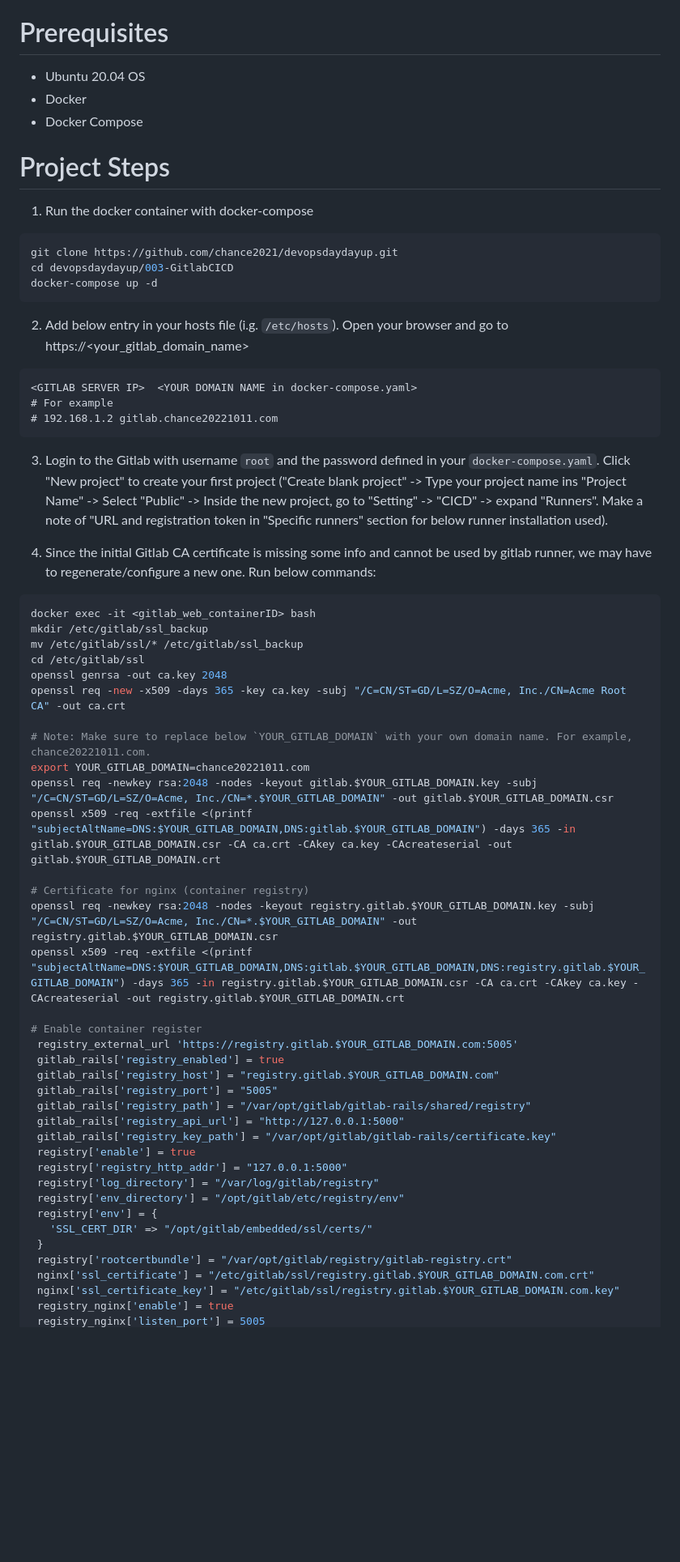
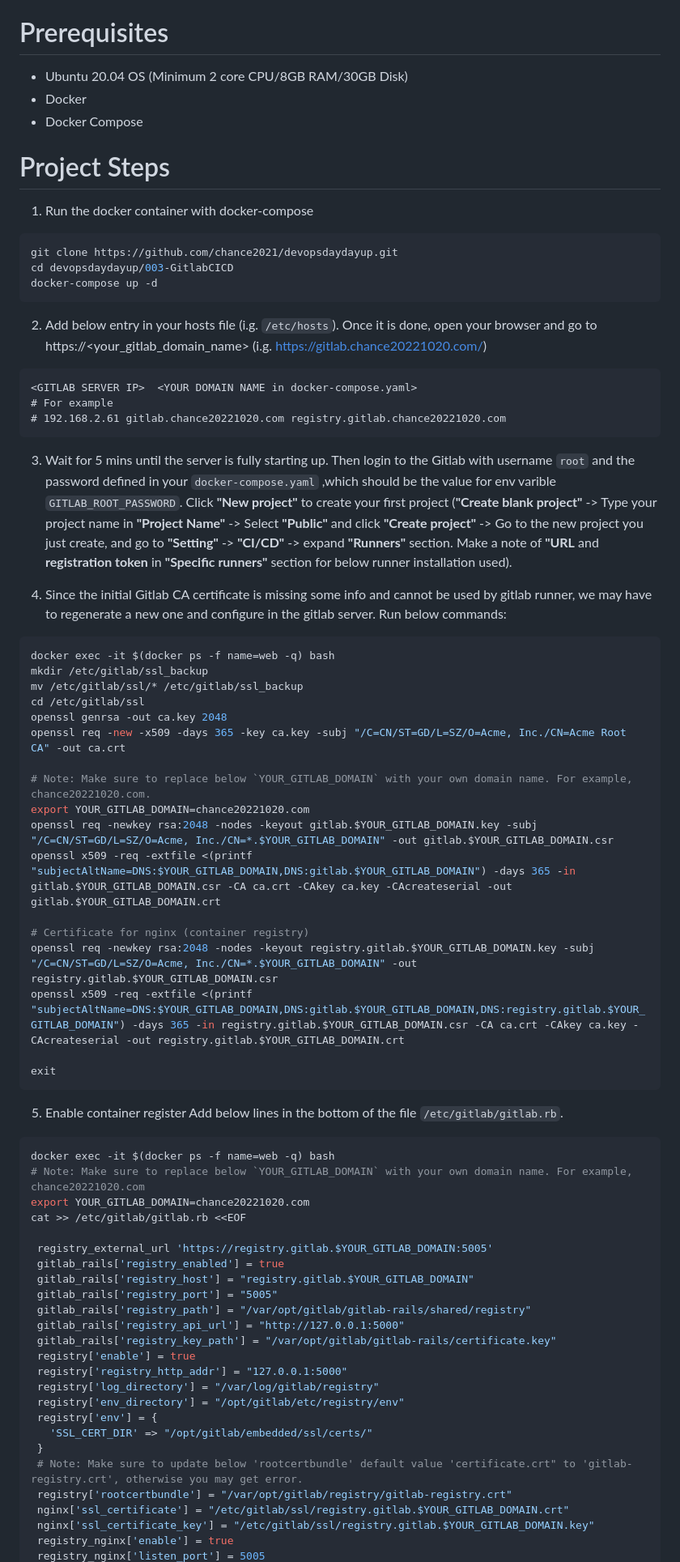
Before and after one commit to chance2021/devopsdaydayup, a Markdown page: 003-GitlabCICD/README.md, the part around one of its changes. Shown at 81% size. Rendered like a GitHub page; blank space fills up the shorter version.

````diff
--- a/003-GitlabCICD/README.md
+++ b/003-GitlabCICD/README.md
@@ -11,7 +11,7 @@ Understand how to setup/configure Gitlab as CICD pipeline. Familarize with gitla
 4. [Reference](#reference)
 
 # <a name="prerequisites">Prerequisites</a>
-- Ubuntu 20.04 OS
+- Ubuntu 20.04 OS (Minimum 2 core CPU/8GB RAM/30GB Disk)
 - Docker
 - Docker Compose
 
@@ -23,26 +23,28 @@ cd devopsdaydayup/003-GitlabCICD
 docker-compose up -d
 ```
 
-2. Add below entry in your hosts file (i.g. `/etc/hosts`). Open your browser and go to https://<your_gitlab_domain_name>
+2. Add below entry in your hosts file (i.g. `/etc/hosts`). Once it is done, open your browser and go to https://<your_gitlab_domain_name>  (i.g. https://gitlab.chance20221020.com/)
 ```
 <GITLAB SERVER IP>  <YOUR DOMAIN NAME in docker-compose.yaml>
 # For example
-# 192.168.1.2 gitlab.chance20221011.com
+# 192.168.2.61 gitlab.chance20221020.com registry.gitlab.chance20221020.com
 ```
 
-3. Login to the Gitlab with username `root` and the password defined in your `docker-compose.yaml`. Click "New project" to create your first project ("Create blank project" -> Type your project name ins "Project Name" -> Select  "Public" -> Inside the new project, go to "Setting" -> "CICD" -> expand "Runners". Make a note of "URL and registration token in "Specific runners" section for below runner installation used).
+3. Wait for 5 mins until the server is fully starting up. Then login to the Gitlab with username `root` and the password defined in your `docker-compose.yaml` ,which should be the value for env varible `GITLAB_ROOT_PASSWORD`.
+Click **"New project"** to create your first project (**"Create blank project"** -> Type your project name in **"Project Name"** -> Select  **"Public"** and click **"Create project"** -> Go to the new project you just create, and go to **"Setting"** -> **"CI/CD"** -> expand **"Runners"** section. Make a note of **"URL** and **registration token** in **"Specific runners"** section for below runner installation used).
 
-4. Since the initial Gitlab CA certificate is missing some info and cannot be used by gitlab runner, we may have to regenerate/configure a new one. Run below commands:
+4. Since the initial Gitlab CA certificate is missing some info and cannot be used by gitlab runner, we may have to regenerate a new one and configure in the gitlab server.
+Run below commands:
 ```bash
-docker exec -it <gitlab_web_containerID> bash
+docker exec -it $(docker ps -f name=web -q) bash
 mkdir /etc/gitlab/ssl_backup
 mv /etc/gitlab/ssl/* /etc/gitlab/ssl_backup
 cd /etc/gitlab/ssl
 openssl genrsa -out ca.key 2048
 openssl req -new -x509 -days 365 -key ca.key -subj "/C=CN/ST=GD/L=SZ/O=Acme, Inc./CN=Acme Root CA" -out ca.crt
 
-# Note: Make sure to replace below `YOUR_GITLAB_DOMAIN` with your own domain name. For example, chance20221011.com.
-export YOUR_GITLAB_DOMAIN=chance20221011.com
+# Note: Make sure to replace below `YOUR_GITLAB_DOMAIN` with your own domain name. For example, chance20221020.com.
+export YOUR_GITLAB_DOMAIN=chance20221020.com
 openssl req -newkey rsa:2048 -nodes -keyout gitlab.$YOUR_GITLAB_DOMAIN.key -subj "/C=CN/ST=GD/L=SZ/O=Acme, Inc./CN=*.$YOUR_GITLAB_DOMAIN" -out gitlab.$YOUR_GITLAB_DOMAIN.csr
 openssl x509 -req -extfile <(printf "subjectAltName=DNS:$YOUR_GITLAB_DOMAIN,DNS:gitlab.$YOUR_GITLAB_DOMAIN") -days 365 -in gitlab.$YOUR_GITLAB_DOMAIN.csr -CA ca.crt -CAkey ca.key -CAcreateserial -out gitlab.$YOUR_GITLAB_DOMAIN.crt
 
@@ -50,10 +52,19 @@ openssl x509 -req -extfile <(printf "subjectAltName=DNS:$YOUR_GITLAB_DOMAIN,DNS:
 openssl req -newkey rsa:2048 -nodes -keyout registry.gitlab.$YOUR_GITLAB_DOMAIN.key -subj "/C=CN/ST=GD/L=SZ/O=Acme, Inc./CN=*.$YOUR_GITLAB_DOMAIN" -out registry.gitlab.$YOUR_GITLAB_DOMAIN.csr
 openssl x509 -req -extfile <(printf "subjectAltName=DNS:$YOUR_GITLAB_DOMAIN,DNS:gitlab.$YOUR_GITLAB_DOMAIN,DNS:registry.gitlab.$YOUR_GITLAB_DOMAIN") -days 365 -in registry.gitlab.$YOUR_GITLAB_DOMAIN.csr -CA ca.crt -CAkey ca.key -CAcreateserial -out registry.gitlab.$YOUR_GITLAB_DOMAIN.crt
 
-# Enable container register
- registry_external_url 'https://registry.gitlab.$YOUR_GITLAB_DOMAIN.com:5005'
+exit
+```
+5. Enable container register
+Add below lines in the bottom of the file `/etc/gitlab/gitlab.rb`.
+```bash
+docker exec -it $(docker ps -f name=web -q) bash
+# Note: Make sure to replace below `YOUR_GITLAB_DOMAIN` with your own domain name. For example, chance20221020.com
+export YOUR_GITLAB_DOMAIN=chance20221020.com
+cat >> /etc/gitlab/gitlab.rb <<EOF
+
+ registry_external_url 'https://registry.gitlab.$YOUR_GITLAB_DOMAIN:5005'
  gitlab_rails['registry_enabled'] = true
- gitlab_rails['registry_host'] = "registry.gitlab.$YOUR_GITLAB_DOMAIN.com"
+ gitlab_rails['registry_host'] = "registry.gitlab.$YOUR_GITLAB_DOMAIN"
  gitlab_rails['registry_port'] = "5005"
  gitlab_rails['registry_path'] = "/var/opt/gitlab/gitlab-rails/shared/registry"
  gitlab_rails['registry_api_url'] = "http://127.0.0.1:5000"
@@ -65,8 +76,9 @@ openssl x509 -req -extfile <(printf "subjectAltName=DNS:$YOUR_GITLAB_DOMAIN,DNS:
  registry['env'] = {
    'SSL_CERT_DIR' => "/opt/gitlab/embedded/ssl/certs/"
  }
+ # Note: Make sure to update below 'rootcertbundle' default value 'certificate.crt" to 'gitlab-registry.crt', otherwise you may get error.
  registry['rootcertbundle'] = "/var/opt/gitlab/registry/gitlab-registry.crt"
- nginx['ssl_certificate'] = "/etc/gitlab/ssl/registry.gitlab.$YOUR_GITLAB_DOMAIN.com.crt"
- nginx['ssl_certificate_key'] = "/etc/gitlab/ssl/registry.gitlab.$YOUR_GITLAB_DOMAIN.com.key"
+ nginx['ssl_certificate'] = "/etc/gitlab/ssl/registry.gitlab.$YOUR_GITLAB_DOMAIN.crt"
+ nginx['ssl_certificate_key'] = "/etc/gitlab/ssl/registry.gitlab.$YOUR_GITLAB_DOMAIN.key"
  registry_nginx['enable'] = true
  registry_nginx['listen_port'] = 5005
````
Also changed, not shown: other parts of 003-GitlabCICD/README.md (+74 -39 lines), 003-GitlabCICD/images/container-registry.png (added), 003-GitlabCICD/images/gitlab-url-token.png (added), 3 other files.
